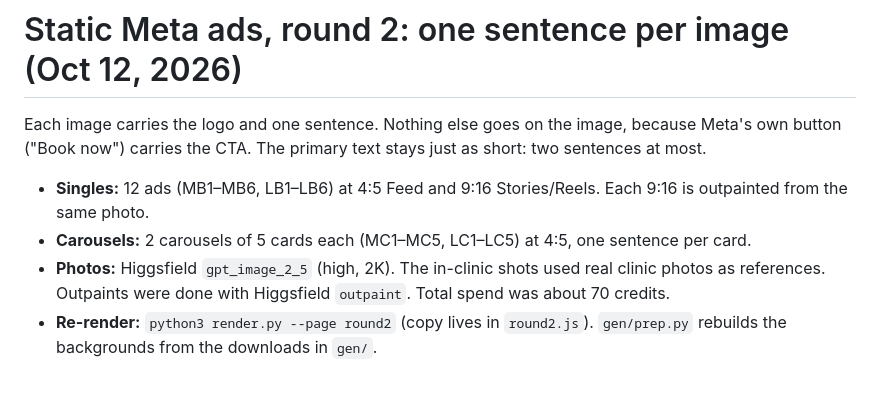
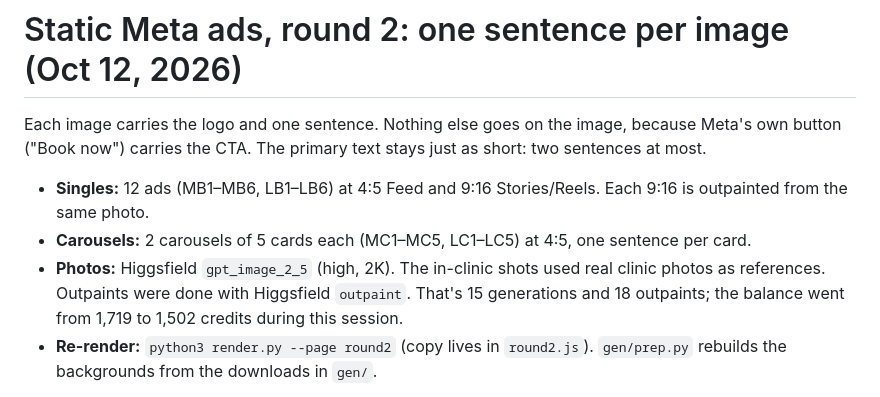
Before and after one commit to Optimal-Research-Team/meta-ad-studio, a Markdown page: static/COPY-R2.md, the part around the change. Rendered like a GitHub page.

Commit message:
COPY-R2: correct the Higgsfield credit note
Co-Authored-By: Claude Opus 5.5 <noreply@anthropic.com>

```diff
--- a/static/COPY-R2.md
+++ b/static/COPY-R2.md
@@ -4,7 +4,7 @@ Each image carries the logo and one sentence. Nothing else goes on the image, be
 
 - **Singles:** 12 ads (MB1–MB6, LB1–LB6) at 4:5 Feed and 9:16 Stories/Reels. Each 9:16 is outpainted from the same photo.
 - **Carousels:** 2 carousels of 5 cards each (MC1–MC5, LC1–LC5) at 4:5, one sentence per card.
-- **Photos:** Higgsfield `gpt_image_2_5` (high, 2K). The in-clinic shots used real clinic photos as references. Outpaints were done with Higgsfield `outpaint`. Total spend was about 70 credits.
+- **Photos:** Higgsfield `gpt_image_2_5` (high, 2K). The in-clinic shots used real clinic photos as references. Outpaints were done with Higgsfield `outpaint`. That's 15 generations and 18 outpaints; the balance went from 1,719 to 1,502 credits during this session.
 - **Re-render:** `python3 render.py --page round2` (copy lives in `round2.js`). `gen/prep.py` rebuilds the backgrounds from the downloads in `gen/`.
 
 Use the same destinations, neutral UTMs and ad-set structure as round 1 (see COPY.md). Name the ads by their IDs so `utm_content={{ad.name}}` stays readable.
```
